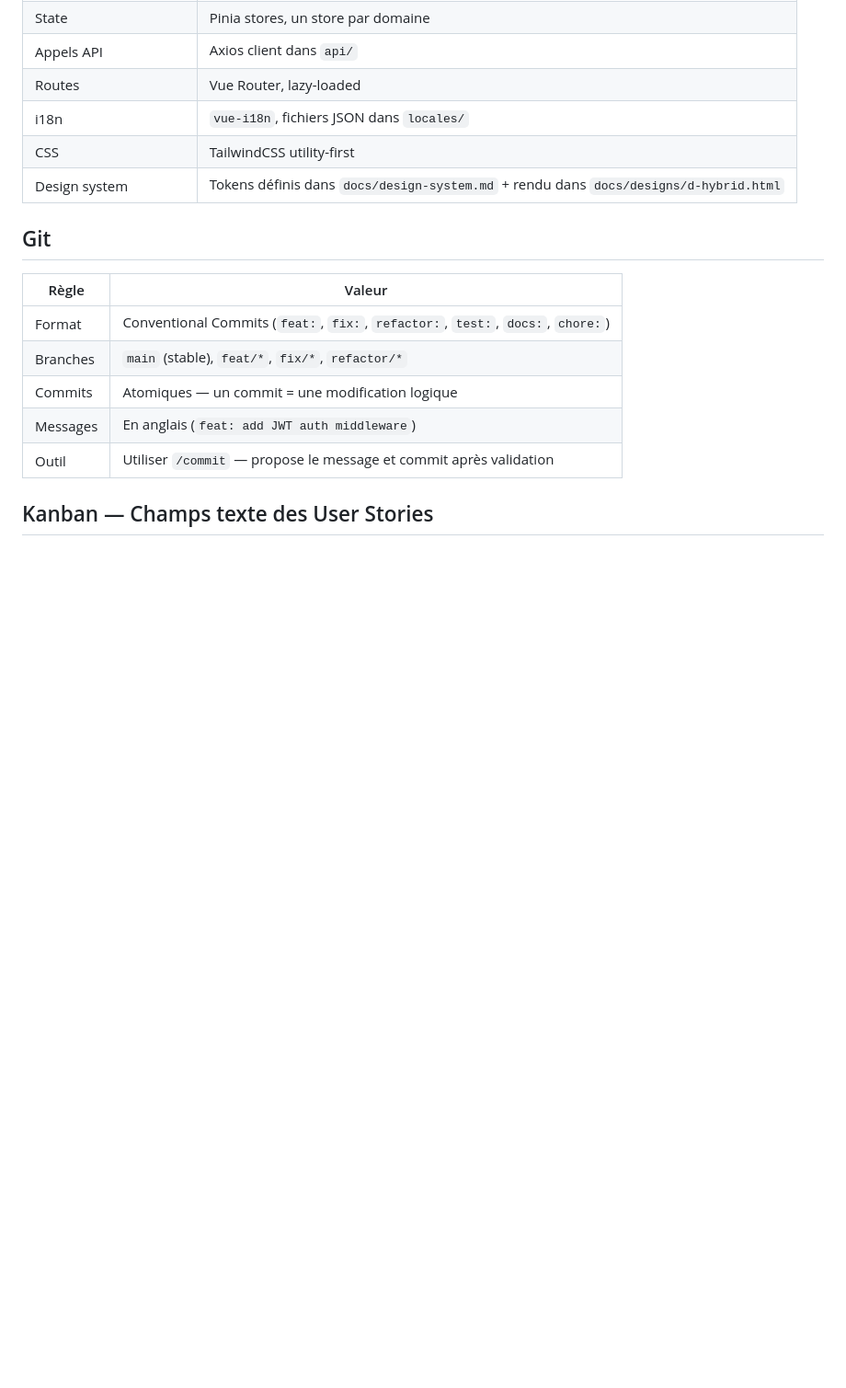
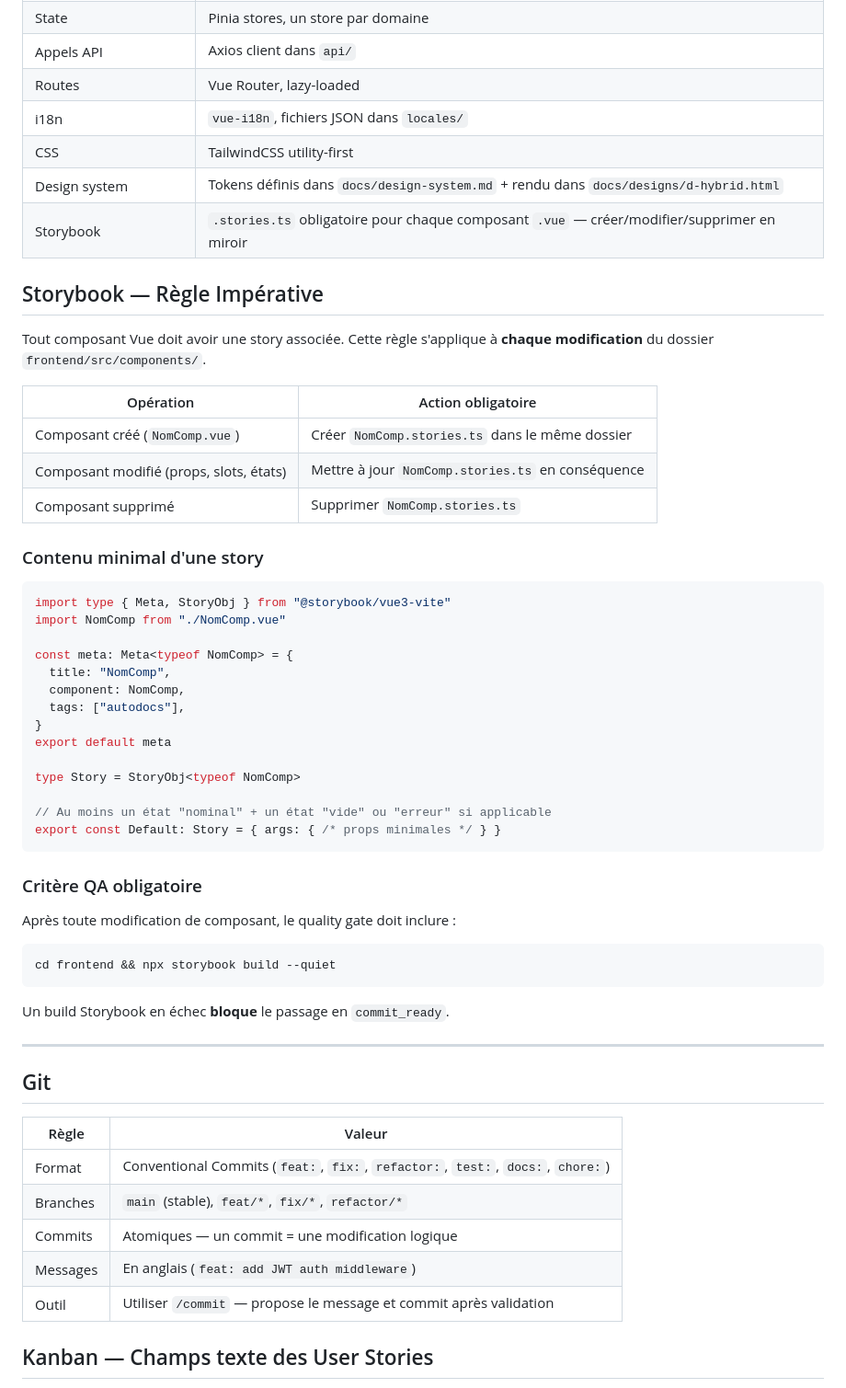
Before and after one commit to cyberbobjr/opencode-config, a Markdown page: rules/conventions.md, the part around the change. Shown at 92% size. Rendered like a GitHub page; blank space fills up the shorter version.

Commit message:
docs(conventions): add mandatory Storybook rule for Vue components
Any .vue component created/modified/deleted must have its .stories.ts
updated in mirror. Includes minimal story template and a blocking QA
criterion (storybook build must pass before commit_ready).

````diff
--- a/rules/conventions.md
+++ b/rules/conventions.md
@@ -29,6 +29,48 @@
 | i18n | `vue-i18n`, fichiers JSON dans `locales/` |
 | CSS | TailwindCSS utility-first |
 | Design system | Tokens définis dans `docs/design-system.md` + rendu dans `docs/designs/d-hybrid.html` |
+| Storybook | `.stories.ts` obligatoire pour chaque composant `.vue` — créer/modifier/supprimer en miroir |
+
+## Storybook — Règle Impérative
+
+Tout composant Vue doit avoir une story associée. Cette règle s'applique à **chaque modification** du dossier `frontend/src/components/`.
+
+| Opération | Action obligatoire |
+|-----------|-------------------|
+| Composant créé (`NomComp.vue`) | Créer `NomComp.stories.ts` dans le même dossier |
+| Composant modifié (props, slots, états) | Mettre à jour `NomComp.stories.ts` en conséquence |
+| Composant supprimé | Supprimer `NomComp.stories.ts` |
+
+### Contenu minimal d'une story
+
+```ts
+import type { Meta, StoryObj } from "@storybook/vue3-vite"
+import NomComp from "./NomComp.vue"
+
+const meta: Meta<typeof NomComp> = {
+  title: "NomComp",
+  component: NomComp,
+  tags: ["autodocs"],
+}
+export default meta
+
+type Story = StoryObj<typeof NomComp>
+
+// Au moins un état "nominal" + un état "vide" ou "erreur" si applicable
+export const Default: Story = { args: { /* props minimales */ } }
+```
+
+### Critère QA obligatoire
+
+Après toute modification de composant, le quality gate doit inclure :
+
+```bash
+cd frontend && npx storybook build --quiet
+```
+
+Un build Storybook en échec **bloque** le passage en `commit_ready`.
+
+---
 
 ## Git
 
````
